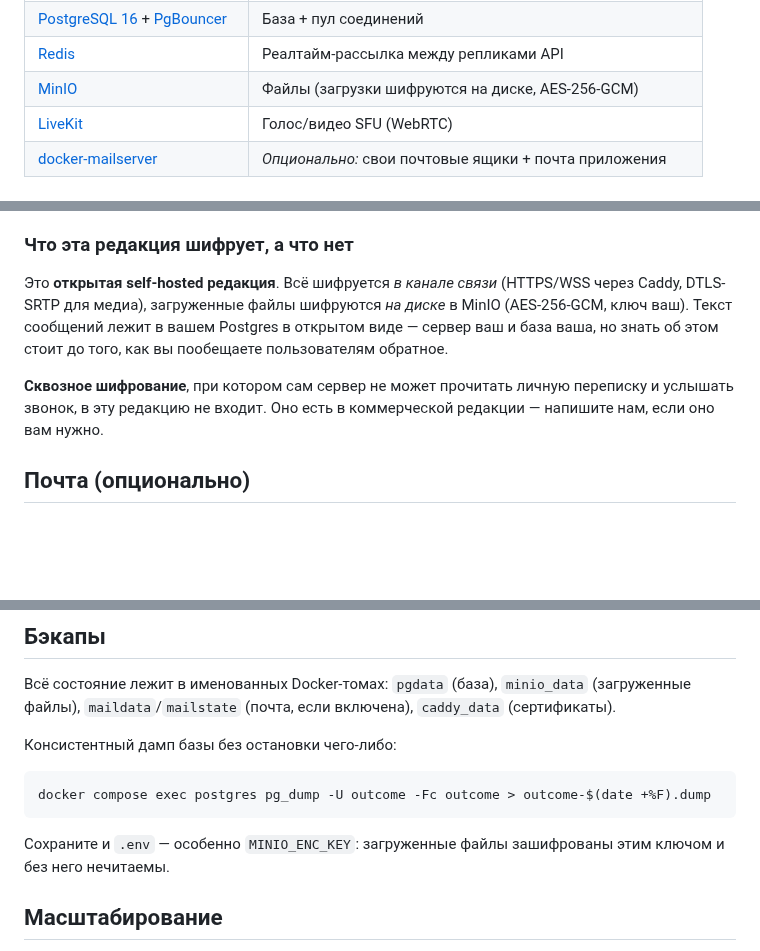
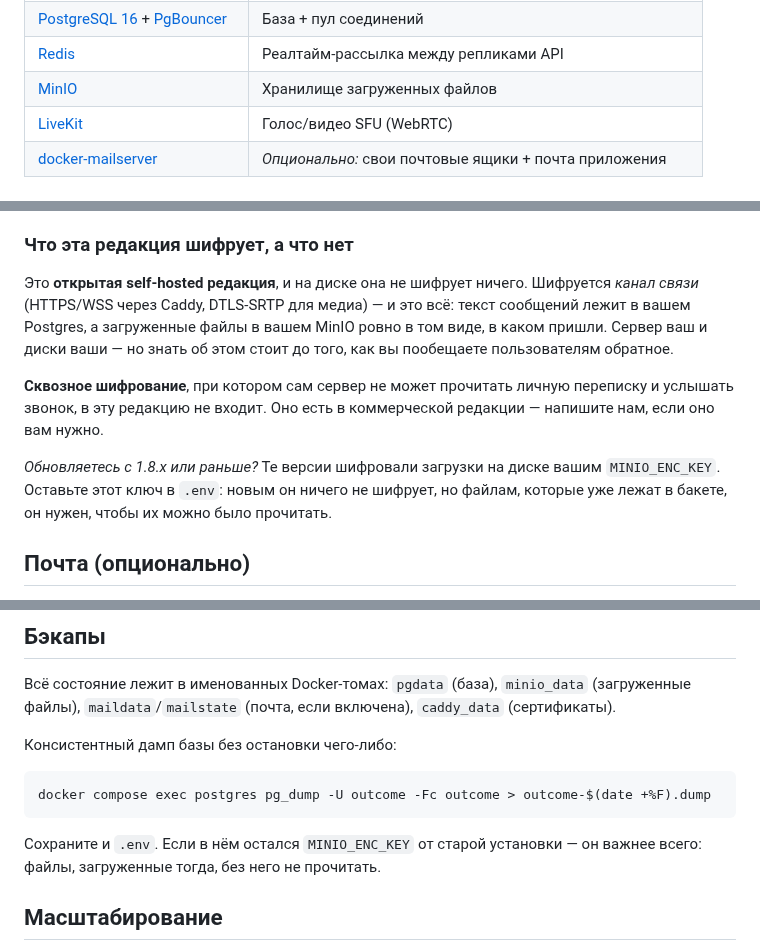
Before and after one commit to Skayloo/Outcome, a Markdown page: README.ru.md, 3 parts joined by grey strips. Drawn GitHub-style; blank space fills up the shorter version.

````diff
--- a/README.ru.md
+++ b/README.ru.md
@@ -65,7 +65,7 @@
 | [caddy-docker-proxy](https://github.com/lucaslorentz/caddy-docker-proxy) | Edge TLS, автоматический Let's Encrypt |
 | [PostgreSQL 16](https://hub.docker.com/_/postgres) + [PgBouncer](https://hub.docker.com/r/edoburu/pgbouncer) | База + пул соединений |
 | [Redis](https://hub.docker.com/_/redis) | Реалтайм-рассылка между репликами API |
-| [MinIO](https://hub.docker.com/r/minio/minio) | Файлы (загрузки шифруются на диске, AES-256-GCM) |
+| [MinIO](https://hub.docker.com/r/minio/minio) | Хранилище загруженных файлов |
 | [LiveKit](https://hub.docker.com/r/livekit/livekit-server) | Голос/видео SFU (WebRTC) |
 | [docker-mailserver](https://github.com/docker-mailserver/docker-mailserver) | *Опционально:* свои почтовые ящики + почта приложения |
 
@@ -125,14 +125,19 @@ Caddy получает сертификаты.
 
 ### Что эта редакция шифрует, а что нет
 
-Это **открытая self-hosted редакция**. Всё шифруется *в канале связи* (HTTPS/WSS через
-Caddy, DTLS-SRTP для медиа), загруженные файлы шифруются *на диске* в MinIO (AES-256-GCM,
-ключ ваш). Текст сообщений лежит в вашем Postgres в открытом виде — сервер ваш и база
-ваша, но знать об этом стоит до того, как вы пообещаете пользователям обратное.
+Это **открытая self-hosted редакция**, и на диске она не шифрует ничего. Шифруется
+*канал связи* (HTTPS/WSS через Caddy, DTLS-SRTP для медиа) — и это всё: текст сообщений
+лежит в вашем Postgres, а загруженные файлы в вашем MinIO ровно в том виде, в каком
+пришли. Сервер ваш и диски ваши — но знать об этом стоит до того, как вы пообещаете
+пользователям обратное.
 
 **Сквозное шифрование**, при котором сам сервер не может прочитать личную переписку и
 услышать звонок, в эту редакцию не входит. Оно есть в коммерческой редакции — напишите
 нам, если оно вам нужно.
+
+*Обновляетесь с 1.8.x или раньше?* Те версии шифровали загрузки на диске вашим
+`MINIO_ENC_KEY`. Оставьте этот ключ в `.env`: новым он ничего не шифрует, но файлам,
+которые уже лежат в бакете, он нужен, чтобы их можно было прочитать.
 
 ## Почта (опционально)
 
@@ -206,8 +211,8 @@ docker compose up -d
 docker compose exec postgres pg_dump -U outcome -Fc outcome > outcome-$(date +%F).dump
 ```
 
-Сохраните и `.env` — особенно `MINIO_ENC_KEY`: загруженные файлы зашифрованы этим
-ключом и без него нечитаемы.
+Сохраните и `.env`. Если в нём остался `MINIO_ENC_KEY` от старой установки — он важнее
+всего: файлы, загруженные тогда, без него не прочитать.
 
 ## Масштабирование
 
````
Also changed, not shown: README.md (+11 -7 lines), docs/images/admin.png, docs/images/app.png, docs/images/login.png, docs/images/mobile-drawer.png, docs/images/mobile-login.png, 2 other files.
